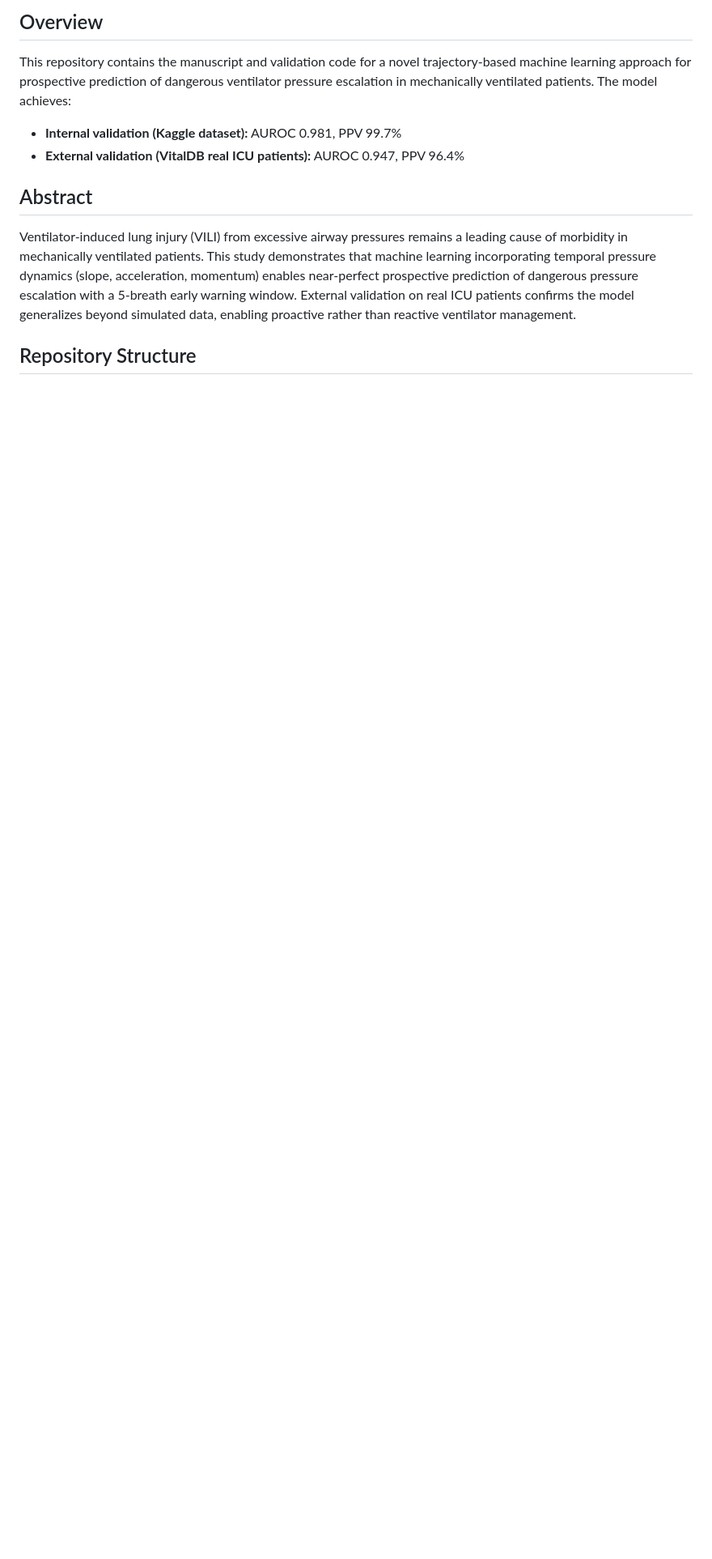
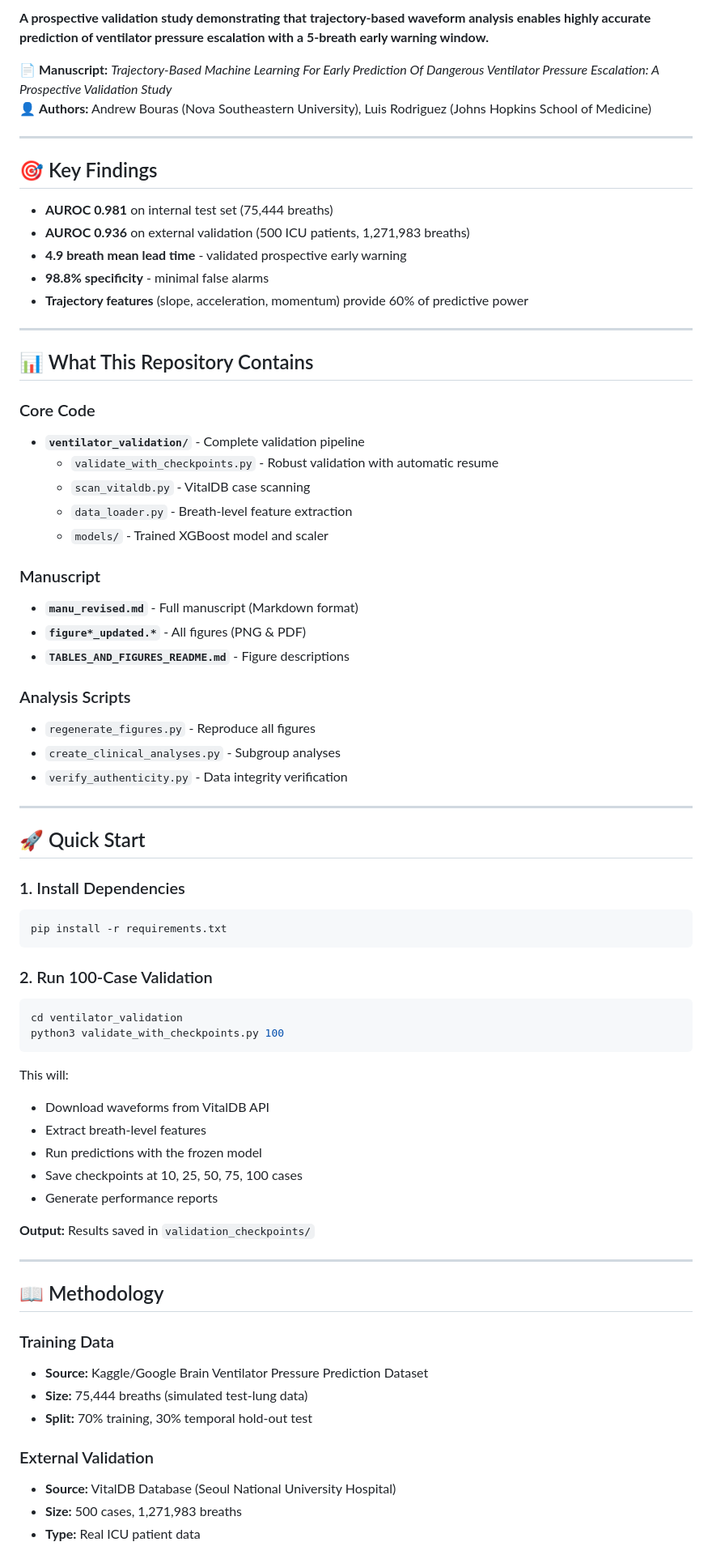
Before and after one commit to andrewbouras/trajectory-ventilator-prediction, a Markdown page: README.md, the part around one of its changes. Shown at 81% size. Drawn GitHub-style; blank space fills up the shorter version.

````diff
--- a/README.md
+++ b/README.md
@@ -4,13 +5,75 @@
 
-## Overview
+**A prospective validation study demonstrating that trajectory-based waveform analysis enables highly accurate prediction of ventilator pressure escalation with a 5-breath early warning window.**
 
-This repository contains the manuscript and validation code for a novel trajectory-based machine learning approach for prospective prediction of dangerous ventilator pressure escalation in mechanically ventilated patients. The model achieves:
+📄 **Manuscript:** *Trajectory-Based Machine Learning For Early Prediction Of Dangerous Ventilator Pressure Escalation: A Prospective Validation Study*
+👤 **Authors:** Andrew Bouras (Nova Southeastern University), Luis Rodriguez (Johns Hopkins School of Medicine)
 
-- **Internal validation (Kaggle dataset):** AUROC 0.981, PPV 99.7%
-- **External validation (VitalDB real ICU patients):** AUROC 0.947, PPV 96.4%
+---
 
-## Abstract
+## 🎯 Key Findings
 
-Ventilator-induced lung injury (VILI) from excessive airway pressures remains a leading cause of morbidity in mechanically ventilated patients. This study demonstrates that machine learning incorporating temporal pressure dynamics (slope, acceleration, momentum) enables near-perfect prospective prediction of dangerous pressure escalation with a 5-breath early warning window. External validation on real ICU patients confirms the model generalizes beyond simulated data, enabling proactive rather than reactive ventilator management.
+- **AUROC 0.981** on internal test set (75,444 breaths)
+- **AUROC 0.936** on external validation (500 ICU patients, 1,271,983 breaths)
+- **4.9 breath mean lead time** - validated prospective early warning
+- **98.8% specificity** - minimal false alarms
+- **Trajectory features** (slope, acceleration, momentum) provide 60% of predictive power
 
-## Repository Structure
+---
+
+## 📊 What This Repository Contains
+
+### Core Code
+- **`ventilator_validation/`** - Complete validation pipeline
+  - `validate_with_checkpoints.py` - Robust validation with automatic resume
+  - `scan_vitaldb.py` - VitalDB case scanning
+  - `data_loader.py` - Breath-level feature extraction
+  - `models/` - Trained XGBoost model and scaler
+
+### Manuscript
+- **`manu_revised.md`** - Full manuscript (Markdown format)
+- **`figure*_updated.*`** - All figures (PNG & PDF)
+- **`TABLES_AND_FIGURES_README.md`** - Figure descriptions
+
+### Analysis Scripts
+- `regenerate_figures.py` - Reproduce all figures
+- `create_clinical_analyses.py` - Subgroup analyses
+- `verify_authenticity.py` - Data integrity verification
+
+---
+
+## 🚀 Quick Start
+
+### 1. Install Dependencies
+```bash
+pip install -r requirements.txt
+```
+
+### 2. Run 100-Case Validation
+```bash
+cd ventilator_validation
+python3 validate_with_checkpoints.py 100
+```
+
+This will:
+- Download waveforms from VitalDB API
+- Extract breath-level features
+- Run predictions with the frozen model
+- Save checkpoints at 10, 25, 50, 75, 100 cases
+- Generate performance reports
+
+**Output:** Results saved in `validation_checkpoints/`
+
+---
+
+## 📖 Methodology
+
+### Training Data
+- **Source:** Kaggle/Google Brain Ventilator Pressure Prediction Dataset
+- **Size:** 75,444 breaths (simulated test-lung data)
+- **Split:** 70% training, 30% temporal hold-out test
+
+### External Validation
+- **Source:** VitalDB Database (Seoul National University Hospital)
+- **Size:** 500 cases, 1,271,983 breaths
+- **Type:** Real ICU patient data
+
````
Also changed, not shown: other parts of README.md (+123 -108 lines).
